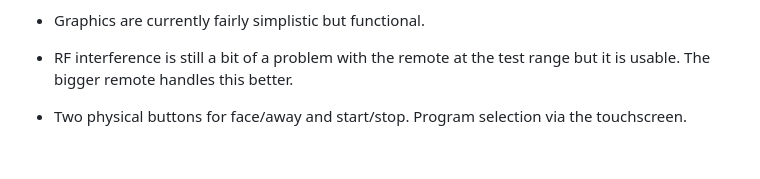
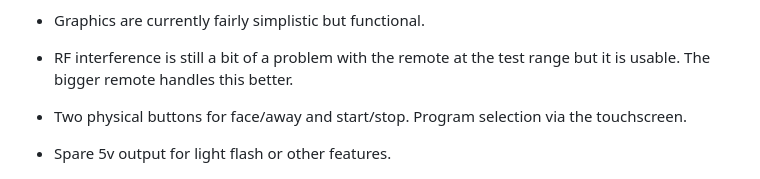
Before and after one commit to pirtoo/turning-feather, a Markdown page: README.md, the part around the change. Rendered like a GitHub page; blank space fills up the shorter version.

```diff
--- a/README.md
+++ b/README.md
@@ -43,6 +43,8 @@
 
 * Two physical buttons for face/away and start/stop. Program selection via the touchscreen.
 
+* Spare 5v output for light flash or other features.
+
 ![](images/turning-feather-prod-ext.jpg)
 ![](images/turning-feather-prod-internal.jpg)
 
```
